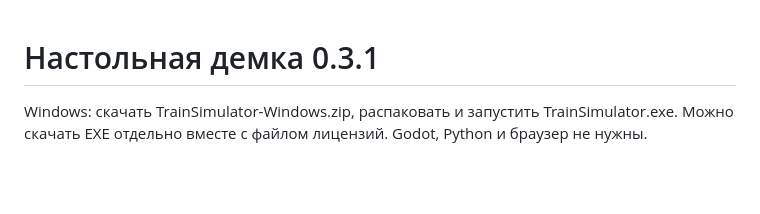
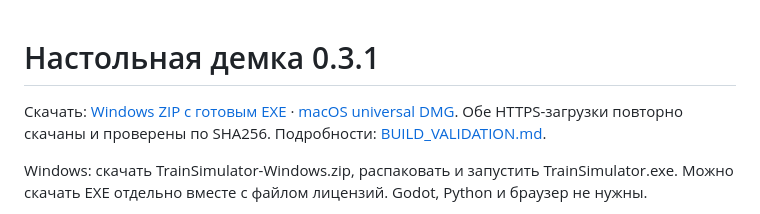
Before and after one commit to editorrc/train-simulator-, a Markdown page: docs/DEMO.md, the part around the change. GitHub-like rendering; blank space fills up the shorter version.

```diff
--- a/docs/DEMO.md
+++ b/docs/DEMO.md
@@ -1,4 +1,7 @@
 # Настольная демка 0.3.1
+
+Скачать: [Windows ZIP с готовым EXE](https://raw.githubusercontent.com/editorrc/train-simulator-/d8a543ae6adad0a352619c546fdb3328dab309e0/TrainSimulator-Windows.zip) · [macOS universal DMG](https://raw.githubusercontent.com/editorrc/train-simulator-/d8a543ae6adad0a352619c546fdb3328dab309e0/TrainSimulator-macOS-universal.dmg).
+Обе HTTPS-загрузки повторно скачаны и проверены по SHA256. Подробности: [BUILD_VALIDATION.md](BUILD_VALIDATION.md).
 
 Windows: скачать TrainSimulator-Windows.zip, распаковать и запустить TrainSimulator.exe.
 Можно скачать EXE отдельно вместе с файлом лицензий. Godot, Python и браузер не нужны.
```
Also changed, not shown: README.md (+1 -0 lines), docs/BUILD_VALIDATION.md (added, +39 -0 lines).
